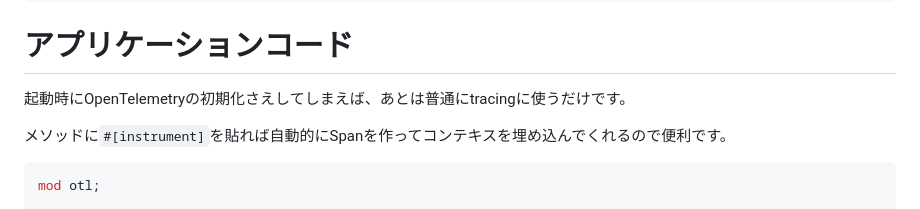
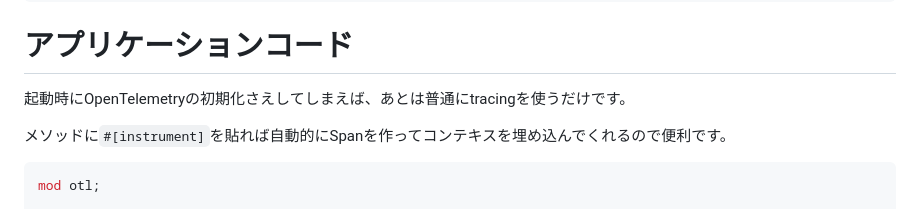
Before and after one commit to jyuch/blog, a Markdown page: posts/2023/09-08-rust-with-otlp.md, the part around the change. Drawn GitHub-style.

Commit message:
fix typo

```diff
--- a/posts/2023/09-08-rust-with-otlp.md
+++ b/posts/2023/09-08-rust-with-otlp.md
@@ -127,7 +127,7 @@ pub(crate) fn init_tracing(service: &'static str, version: &'static str) -> Otel
 
 # アプリケーションコード
 
-起動時にOpenTelemetryの初期化さえしてしまえば、あとは普通にtracingに使うだけです。
+起動時にOpenTelemetryの初期化さえしてしまえば、あとは普通にtracingを使うだけです。
 
 メソッドに`#[instrument]`を貼れば自動的にSpanを作ってコンテキスを埋め込んでくれるので便利です。
 
```
